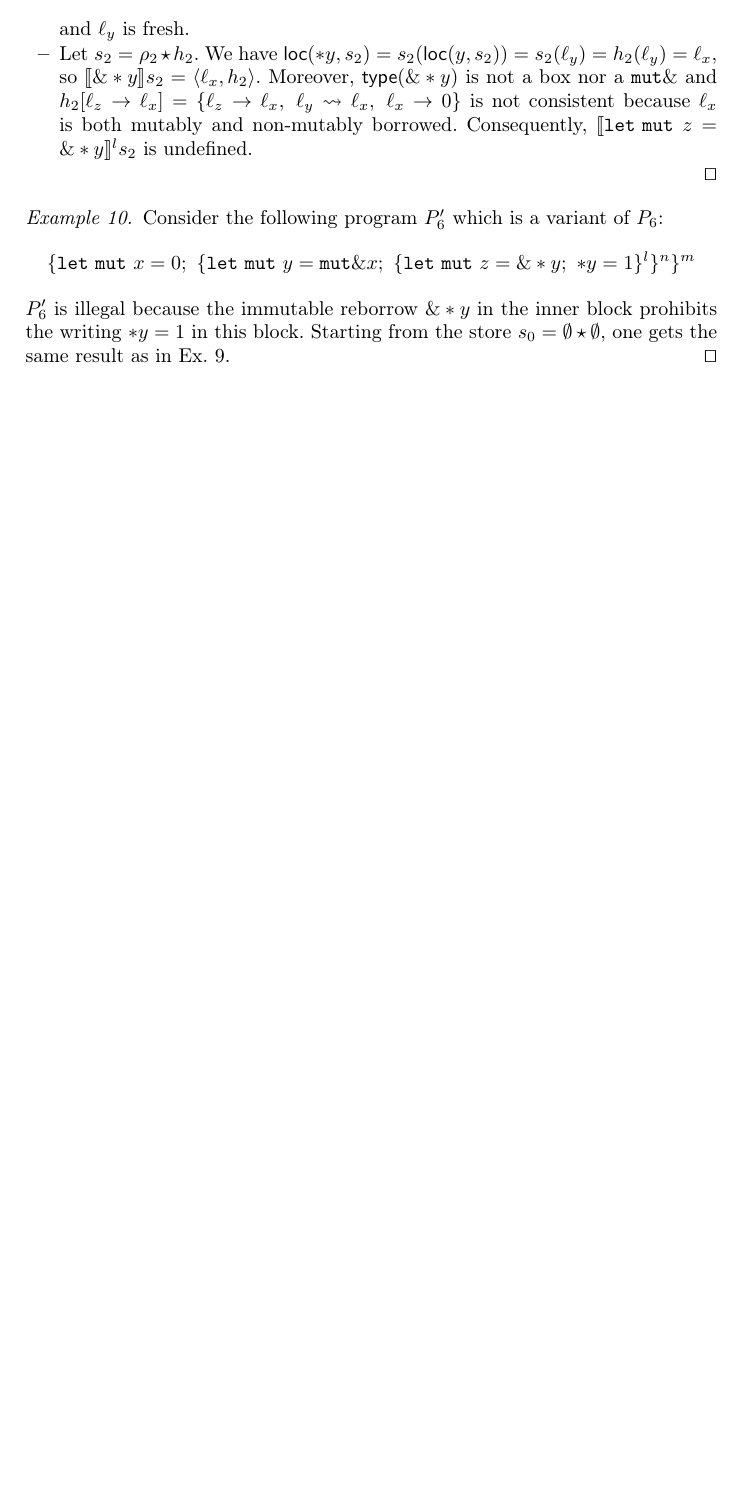
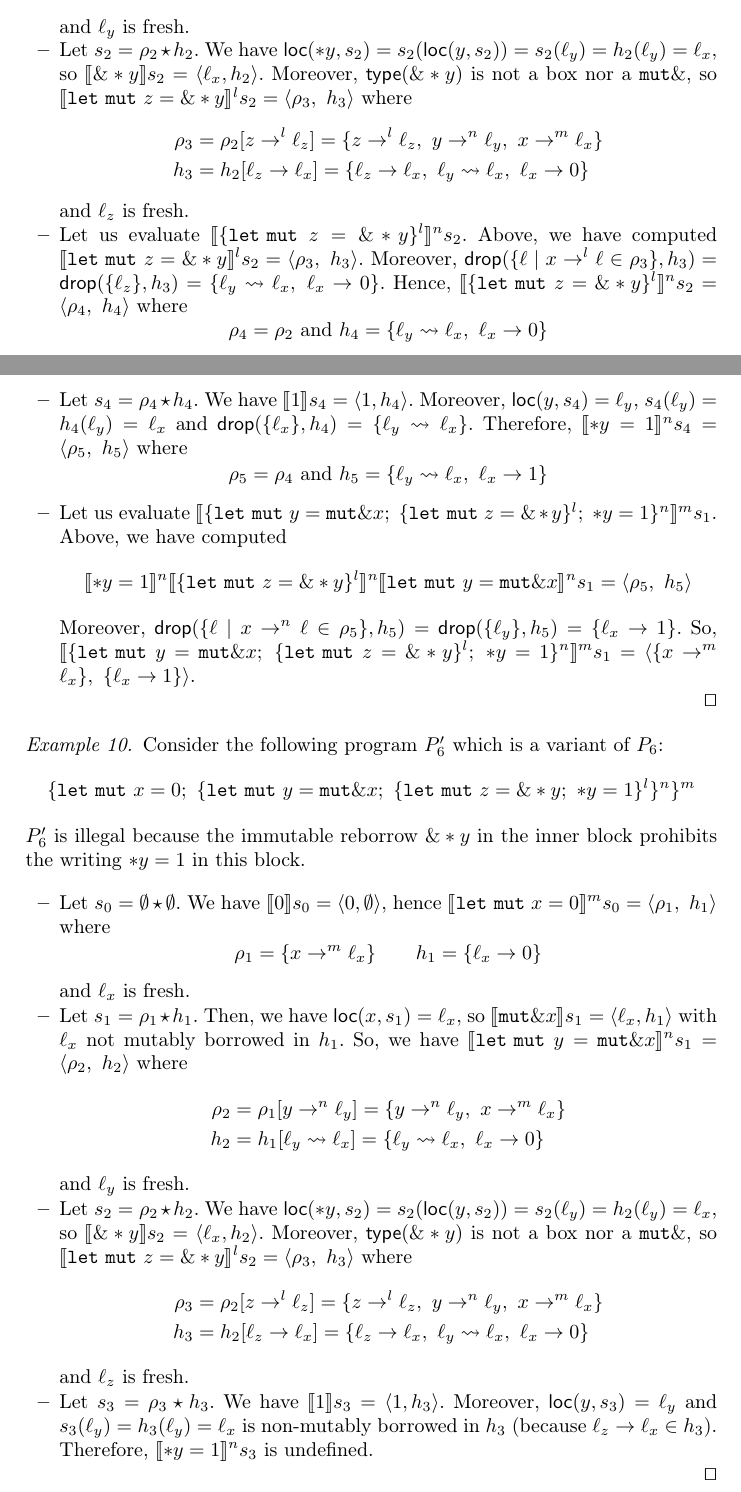
Before and after one commit to LedgerProject/safepkt_paper, a LaTeX paper (000_rust.tex, which reads 020_semantics.tex): part of page 8 of 9 before the commit and two parts of pages 8 and 9 of 10 after it, the two joined at a grey line, cut so that both start at the same text, the shorter picture padded with empty space. Compiled offline with pdfLaTeX.

Commit message:
Modified the examples to fit the new definitions

```diff
--- a/020_semantics.tex
+++ b/020_semantics.tex
@@ -636,12 +633,43 @@ The function $\drop$ removes the owned locations reachable from a set of locatio
     \item Let $s_2 = \rho_2 \star h_2$.
     We have $\loc(*y,s_2) = s_2(\loc(y,s_2)) = s_2(\ell_y) = h_2(\ell_y) = \ell_x$,
     so $\den[\borrow*y]{s_2} = \langle \ell_x,h_2\rangle$.
-    Moreover, $\type(\borrow*y)$ is not a box nor a $\mathtt{mut}\borrow$ and
-    $h_2[\ell_z\to \ell_x] =
-    \{\ell_z\to \ell_x,\ \ell_y\leadsto \ell_x,\ \ell_x\to 0\}$ is not consistent
-    because $\ell_x$ is both mutably and non-mutably borrowed.
-    Consequently, $\denl[\mathtt{let\ mut}\ z = \borrow*y]{l}{s_2}$
-    is undefined.
+    Moreover, $\type(\borrow*y)$ is not a box nor a $\mathtt{mut}\borrow$, so
+    $\denl[\mathtt{let\ mut}\ z = \borrow*y]{l}{s_2} =
+    \langle \rho_3,\ h_3\rangle$
+    where
+    \begin{align*}
+      \rho_3 & = \rho_2[z\to^l\ell_z] = \{z\to^l\ell_z,\ y\to^n\ell_y,\ x\to^m\ell_x\}\\
+      h_3 & = h_2[\ell_z\to \ell_x] =
+      \{\ell_z\to \ell_x,\ \ell_y\leadsto \ell_x,\ \ell_x\to 0\}
+    \end{align*}
+    and $\ell_z$ is fresh.
+    \item Let us evaluate $\denl[\{\mathtt{let\ mut}\ z = \borrow*y\}^l]{n}{s_2}$.
+    Above, we have computed $\denl[\mathtt{let\ mut}\ z = \borrow*y]{l}{s_2} =
+    \langle \rho_3,\ h_3\rangle$. Moreover,
+    $\drop(\{\ell\mid x\to^l\ell\in\rho_3\},h_3) = \drop(\{\ell_z\},h_3) =
+    \{\ell_y\leadsto \ell_x,\ \ell_x\to 0\}$. Hence,
+    $\denl[\{\mathtt{let\ mut}\ z = \borrow*y\}^l]{n}{s_2}=\langle \rho_4,\ h_4\rangle$
+    where
+    \[\rho_4 = \rho_2 \text{ and } h_4 = \{\ell_y\leadsto \ell_x,\ \ell_x\to 0\}\]
+    \item Let $s_4 = \rho_4 \star h_4$.
+    We have $\den[1]{s_4} = \langle 1,h_4\rangle$. Moreover,
+    $\loc(y,s_4) = \ell_y$, $s_4(\ell_y) = h_4(\ell_y) = \ell_x$ and
+    $\drop(\{\ell_x\}, h_4) = \{\ell_y\leadsto \ell_x\}$. Therefore,
+    $\denl[*y = 1]{n}{s_4}=\langle \rho_5,\ h_5\rangle$ where
+    \[\rho_5 = \rho_4 \text{ and } h_5 = \{\ell_y\leadsto \ell_x,\ \ell_x\to 1\}\]
+    \item Let us evaluate $\denl[\{\mathtt{let\ mut}\ y = \mathtt{mut}\borrow x;\
+    \{ \mathtt{let\ mut}\ z = \borrow*y \}^l;\ *y = 1 \}^n]{m}{s_1}$.
+    Above, we have computed
+    \[\denl[*y = 1]{n}{
+      \denl[\{\mathtt{let\ mut}\ z = \borrow*y\}^l]{n}{
+        \denl[\mathtt{let\ mut}\ y = \mathtt{mut}\borrow x]{n}{s_1}
+      } = \langle \rho_5,\ h_5\rangle
+    }\]
+    Moreover, $\drop(\{\ell\mid x\to^n\ell\in\rho_5\},h_5) =
+    \drop(\{\ell_y\},h_5) = \{\ell_x\to 1\}$. So,
+    $\denl[\{\mathtt{let\ mut}\ y = \mathtt{mut}\borrow x;\
+    \{ \mathtt{let\ mut}\ z = \borrow*y \}^l;\ *y = 1 \}^n]{m}{s_1} =
+    \langle \{x\to^m\ell_x\},\ \{\ell_x\to 1\}\rangle$.
   \end{itemize}
   \qed
 \end{example}
@@ -661,8 +689,48 @@ The function $\drop$ removes the owned locations reachable from a set of locatio
     \}^m
   \]
   $P'_6$ is illegal because the immutable reborrow $\borrow *y$ in the inner
-  block prohibits the writing $*y = 1$ in this block. Starting from the
-  store $s_0=\emptyset\star\emptyset$, one gets the same result
-  as in Ex.~\ref{ex:program-reborrow-valid}.
+  block prohibits the writing $*y = 1$ in this block.
+  \begin{itemize}
+    \item Let $s_0=\emptyset \star \emptyset$.
+    We have $\den[0]{s_0} = \langle 0,\emptyset\rangle$, hence
+    $\denl[\mathtt{let\ mut}\ x = 0]{m}{s_0} =
+    \langle \rho_1,\ h_1\rangle$ where
+    \[\rho_1=\{x\to^m\ell_x\} \qquad
+    h_1 = \{\ell_x\to 0\}\]
+    and $\ell_x$ is fresh.
+    %
+    \item Let $s_1 = \rho_1 \star h_1$.
+    Then, we have $\loc(x,s_1) = \ell_x$, so
+    $\den[\mathtt{mut}\borrow x]{s_1} = \langle\ell_x, h_1\rangle$
+    with $\ell_x$ not mutably borrowed in $h_1$.
+    So, we have
+    $\denl[\mathtt{let\ mut}\ y = \mathtt{mut}\borrow x]{n}{s_1} =
+    \langle \rho_2,\ h_2\rangle$
+    where
+    \begin{align*}
+      \rho_2 & = \rho_1[y\to^n\ell_y] = \{y\to^n\ell_y,\ x\to^m\ell_x\}\\
+      h_2 & = h_1[\ell_y\leadsto \ell_x] =
+      \{\ell_y\leadsto \ell_x,\ \ell_x\to 0\}
+    \end{align*}
+    and $\ell_y$ is fresh.
+    \item Let $s_2 = \rho_2 \star h_2$.
+    We have $\loc(*y,s_2) = s_2(\loc(y,s_2)) = s_2(\ell_y) = h_2(\ell_y) = \ell_x$,
+    so $\den[\borrow*y]{s_2} = \langle \ell_x,h_2\rangle$.
+    Moreover, $\type(\borrow*y)$ is not a box nor a $\mathtt{mut}\borrow$, so
+    $\denl[\mathtt{let\ mut}\ z = \borrow*y]{l}{s_2} =
+    \langle \rho_3,\ h_3\rangle$
+    where
+    \begin{align*}
+      \rho_3 & = \rho_2[z\to^l\ell_z] = \{z\to^l\ell_z,\ y\to^n\ell_y,\ x\to^m\ell_x\}\\
+      h_3 & = h_2[\ell_z\to \ell_x] =
+      \{\ell_z\to \ell_x,\ \ell_y\leadsto \ell_x,\ \ell_x\to 0\}
+    \end{align*}
+    and $\ell_z$ is fresh.
+    \item Let $s_3 = \rho_3 \star h_3$.
+    We have $\den[1]{s_3} = \langle 1,h_3\rangle$. Moreover,
+    $\loc(y,s_3) = \ell_y$ and $s_3(\ell_y) = h_3(\ell_y) = \ell_x$
+    is non-mutably borrowed in $h_3$ (because $\ell_z\to \ell_x \in h_3$).
+    Therefore, $\denl[*y = 1]{n}{s_3}$ is undefined.
+  \end{itemize}
   \qed
 \end{example}
```
Also changed, not shown: 020_semantics.tex (77 more changed lines).
